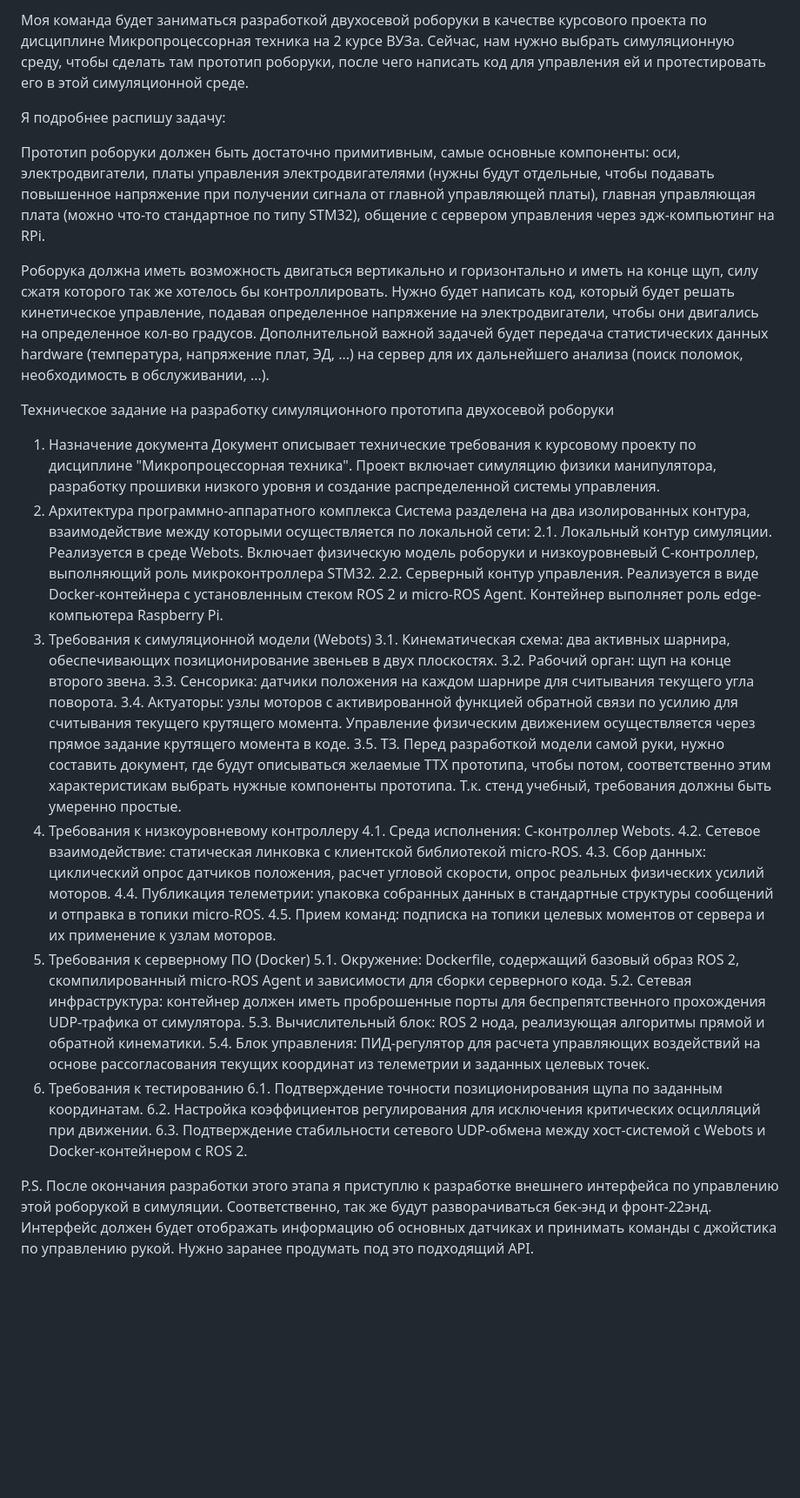
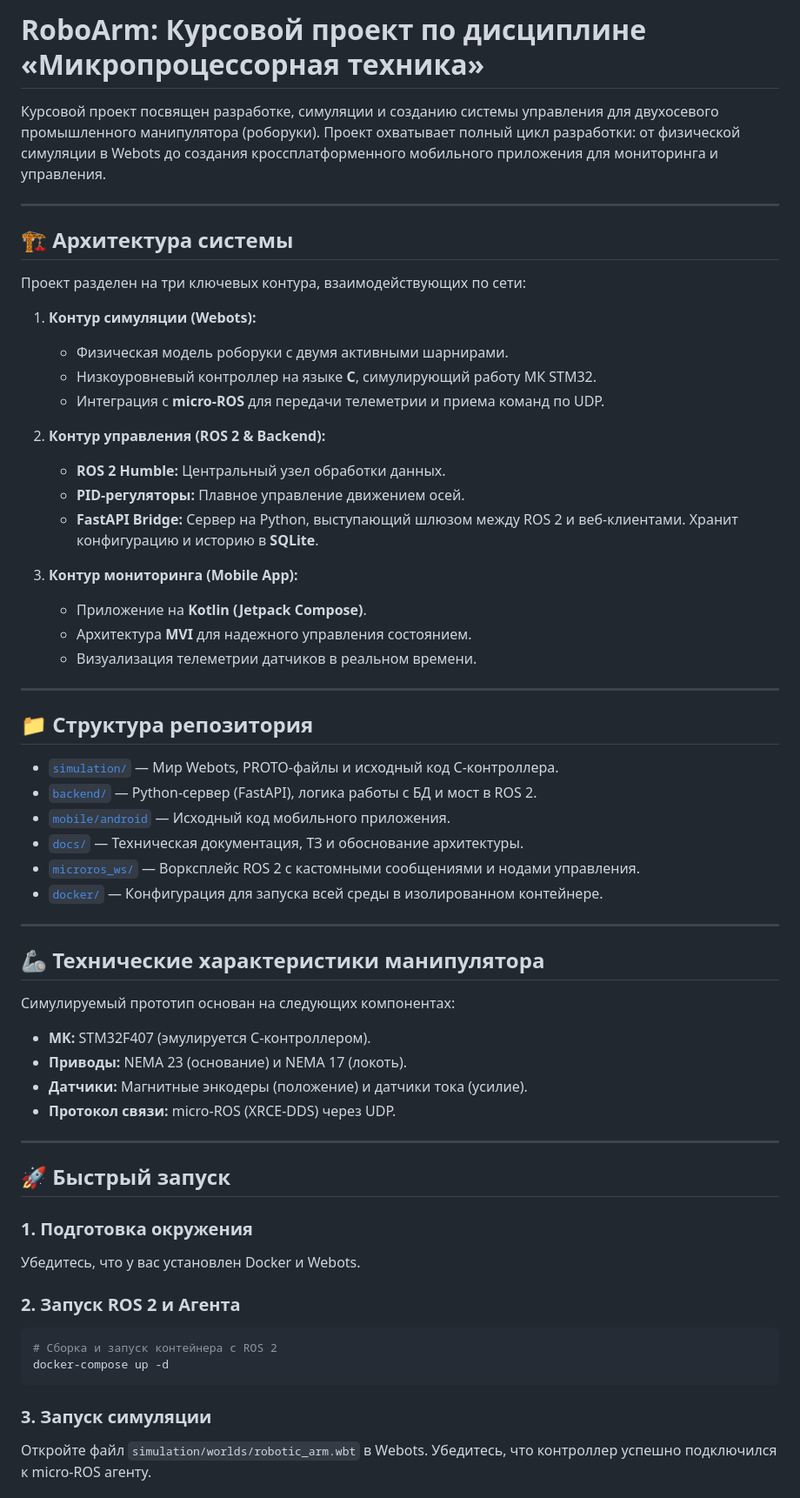
Before and after one commit to APOIIO69/robotic-arm, a Markdown page: README.md, the part around one of its changes. Shown at 87% size. Drawn GitHub-style; blank space fills up the shorter version.

````diff
--- a/README.md
+++ b/README.md
@@ -1,39 +1,62 @@
-Моя команда будет заниматься разработкой двухосевой роборуки в качестве курсового проекта по дисциплине Микропроцессорная техника на 2 курсе ВУЗа. Сейчас, нам нужно выбрать симуляционную среду, чтобы сделать там прототип роборуки, после чего написать код для управления ей и протестировать его в этой симуляционной среде.
+# RoboArm: Курсовой проект по дисциплине «Микропроцессорная техника»
 
-Я подробнее распишу задачу:
+Курсовой проект посвящен разработке, симуляции и созданию системы управления для двухосевого промышленного манипулятора (роборуки). Проект охватывает полный цикл разработки: от физической симуляции в Webots до создания кроссплатформенного мобильного приложения для мониторинга и управления.
 
-Прототип роборуки должен быть достаточно примитивным, самые основные компоненты: оси, электродвигатели, платы управления электродвигателями (нужны будут отдельные, чтобы подавать повышенное напряжение при получении сигнала от главной управляющей платы), главная управляющая плата (можно что-то стандартное по типу STM32), общение с сервером управления через эдж-компьютинг на RPi.
+---
 
-Роборука должна иметь возможность двигаться вертикально и горизонтально и иметь на конце щуп, силу сжатя которого так же хотелось бы контроллировать. Нужно будет написать код, который будет решать кинетическое управление, подавая определенное напряжение на электродвигатели, чтобы они двигались на определенное кол-во градусов. Дополнительной важной задачей будет передача статистических данных hardware (температура, напряжение плат, ЭД, ...) на сервер для их дальнейшего анализа (поиск поломок, необходимость в обслуживании, ...).
+## 🏗 Архитектура системы
 
-Техническое задание на разработку симуляционного прототипа двухосевой роборуки
+Проект разделен на три ключевых контура, взаимодействующих по сети:
 
-1. Назначение документа
-Документ описывает технические требования к курсовому проекту по дисциплине "Микропроцессорная техника". Проект включает симуляцию физики манипулятора, разработку прошивки низкого уровня и создание распределенной системы управления.
-2. Архитектура программно-аппаратного комплекса
-Система разделена на два изолированных контура, взаимодействие между которыми осуществляется по локальной сети:
-2.1. Локальный контур симуляции. Реализуется в среде Webots. Включает физическую модель роборуки и низкоуровневый C-контроллер, выполняющий роль микроконтроллера STM32.
-2.2. Серверный контур управления. Реализуется в виде Docker-контейнера с установленным стеком ROS 2 и micro-ROS Agent. Контейнер выполняет роль edge-компьютера Raspberry Pi.
-3. Требования к симуляционной модели (Webots)
-3.1. Кинематическая схема: два активных шарнира, обеспечивающих позиционирование звеньев в двух плоскостях.
-3.2. Рабочий орган: щуп на конце второго звена.
-3.3. Сенсорика: датчики положения на каждом шарнире для считывания текущего угла поворота.
-3.4. Актуаторы: узлы моторов с активированной функцией обратной связи по усилию для считывания текущего крутящего момента. Управление физическим движением осуществляется через прямое задание крутящего момента в коде.
-3.5. ТЗ. Перед разработкой модели самой руки, нужно составить документ, где будут описываться желаемые ТТХ прототипа, чтобы потом, соответственно этим характеристикам выбрать нужные компоненты прототипа. Т.к. стенд учебный, требования должны быть умеренно простые.
-4. Требования к низкоуровневому контроллеру
-4.1. Среда исполнения: C-контроллер Webots.
-4.2. Сетевое взаимодействие: статическая линковка с клиентской библиотекой micro-ROS.
-4.3. Сбор данных: циклический опрос датчиков положения, расчет угловой скорости, опрос реальных физических усилий моторов.
-4.4. Публикация телеметрии: упаковка собранных данных в стандартные структуры сообщений и отправка в топики micro-ROS.
-4.5. Прием команд: подписка на топики целевых моментов от сервера и их применение к узлам моторов.
-5. Требования к серверному ПО (Docker)
-5.1. Окружение: Dockerfile, содержащий базовый образ ROS 2, скомпилированный micro-ROS Agent и зависимости для сборки серверного кода.
-5.2. Сетевая инфраструктура: контейнер должен иметь проброшенные порты для беспрепятственного прохождения UDP-трафика от симулятора.
-5.3. Вычислительный блок: ROS 2 нода, реализующая алгоритмы прямой и обратной кинематики.
-5.4. Блок управления: ПИД-регулятор для расчета управляющих воздействий на основе рассогласования текущих координат из телеметрии и заданных целевых точек.
-6. Требования к тестированию
-6.1. Подтверждение точности позиционирования щупа по заданным координатам.
-6.2. Настройка коэффициентов регулирования для исключения критических осцилляций при движении.
-6.3. Подтверждение стабильности сетевого UDP-обмена между хост-системой с Webots и Docker-контейнером с ROS 2.
+1.  **Контур симуляции (Webots):**
+    *   Физическая модель роборуки с двумя активными шарнирами.
+    *   Низкоуровневый контроллер на языке **C**, симулирующий работу МК STM32.
+    *   Интеграция с **micro-ROS** для передачи телеметрии и приема команд по UDP.
 
-P.S. После окончания разработки этого этапа я приступлю к разработке внешнего интерфейса по управлению этой роборукой в симуляции. Соответственно, так же будут разворачиваться бек-энд и фронт-22энд. Интерфейс должен будет отображать информацию об основных датчиках и принимать команды с джойстика по управлению рукой. Нужно заранее продумать под это подходящий API.
+2.  **Контур управления (ROS 2 & Backend):**
+    *   **ROS 2 Humble:** Центральный узел обработки данных.
+    *   **PID-регуляторы:** Плавное управление движением осей.
+    *   **FastAPI Bridge:** Сервер на Python, выступающий шлюзом между ROS 2 и веб-клиентами. Хранит конфигурацию и историю в **SQLite**.
+
+3.  **Контур мониторинга (Mobile App):**
+    *   Приложение на **Kotlin (Jetpack Compose)**.
+    *   Архитектура **MVI** для надежного управления состоянием.
+    *   Визуализация телеметрии датчиков в реальном времени.
+
+---
+
+## 📁 Структура репозитория
+
+*   [`simulation/`](./simulation) — Мир Webots, PROTO-файлы и исходный код C-контроллера.
+*   [`backend/`](./backend) — Python-сервер (FastAPI), логика работы с БД и мост в ROS 2.
+*   [`mobile/android`](./mobile/android) — Исходный код мобильного приложения.
+*   [`docs/`](./docs) — Техническая документация, ТЗ и обоснование архитектуры.
+*   [`microros_ws/`](./microros_ws) — Ворксплейс ROS 2 с кастомными сообщениями и нодами управления.
+*   [`docker/`](./docker) — Конфигурация для запуска всей среды в изолированном контейнере.
+
+---
+
+## 🦾 Технические характеристики манипулятора
+
+Симулируемый прототип основан на следующих компонентах:
+-   **МК:** STM32F407 (эмулируется C-контроллером).
+-   **Приводы:** NEMA 23 (основание) и NEMA 17 (локоть).
+-   **Датчики:** Магнитные энкодеры (положение) и датчики тока (усилие).
+-   **Протокол связи:** micro-ROS (XRCE-DDS) через UDP.
+
+---
+
+## 🚀 Быстрый запуск
+
+### 1. Подготовка окружения
+Убедитесь, что у вас установлен Docker и Webots.
+
+### 2. Запуск ROS 2 и Агента
+```bash
+# Сборка и запуск контейнера с ROS 2
+docker-compose up -d
+```
+
+### 3. Запуск симуляции
+Откройте файл `simulation/worlds/robotic_arm.wbt` в Webots. Убедитесь, что контроллер успешно подключился к micro-ROS агенту.
+
````
Also changed, not shown: other parts of README.md (+21 -0 lines).
